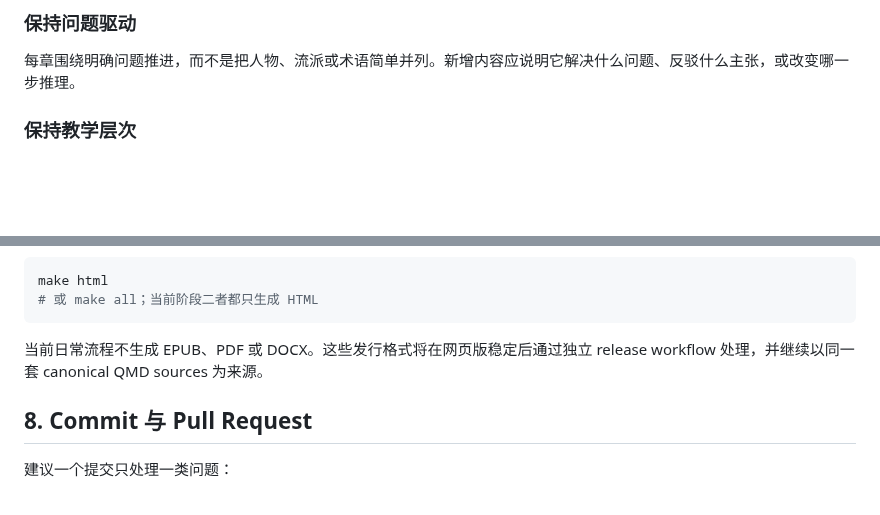
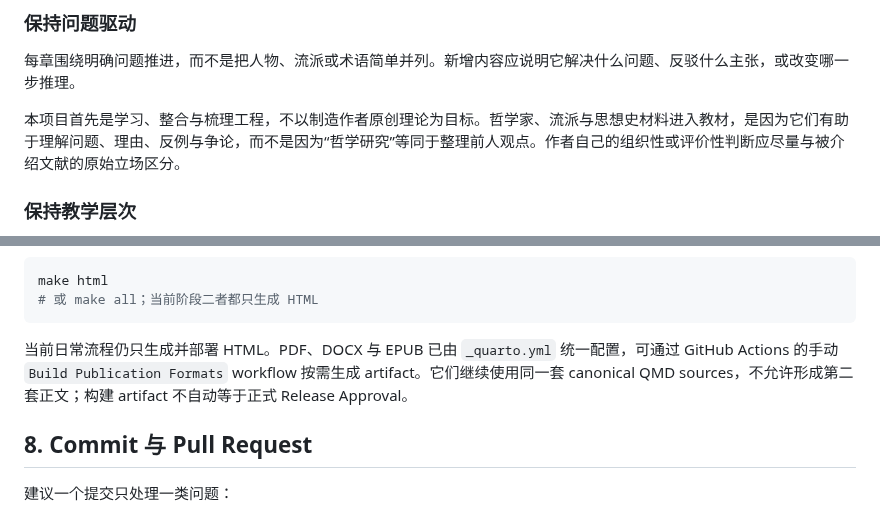
Before and after one commit to ChongLiuPhil/epistemology-textbook, a Markdown page: CONTRIBUTING.md, 2 parts joined by grey strips. Drawn GitHub-style; blank space fills up the shorter version.

Commit message:
docs: align contribution rules with synthesis-first philosophy and manual formats

````diff
--- a/CONTRIBUTING.md
+++ b/CONTRIBUTING.md
@@ -17,6 +17,8 @@
 ### 保持问题驱动
 
 每章围绕明确问题推进，而不是把人物、流派或术语简单并列。新增内容应说明它解决什么问题、反驳什么主张，或改变哪一步推理。
+
+本项目首先是学习、整合与梳理工程，不以制造作者原创理论为目标。哲学家、流派与思想史材料进入教材，是因为它们有助于理解问题、理由、反例与争论，而不是因为“哲学研究”等同于整理前人观点。作者自己的组织性或评价性判断应尽量与被介绍文献的原始立场区分。
 
 ### 保持教学层次
 
@@ -96,7 +98,7 @@ make html
 # 或 make all；当前阶段二者都只生成 HTML
 ```
 
-当前日常流程不生成 EPUB、PDF 或 DOCX。这些发行格式将在网页版稳定后通过独立 release workflow 处理，并继续以同一套 canonical QMD sources 为来源。
+当前日常流程仍只生成并部署 HTML。PDF、DOCX 与 EPUB 已由 `_quarto.yml` 统一配置，可通过 GitHub Actions 的手动 `Build Publication Formats` workflow 按需生成 artifact。它们继续使用同一套 canonical QMD sources，不允许形成第二套正文；构建 artifact 不自动等于正式 Release Approval。
 
 ## 8. Commit 与 Pull Request
 
````
